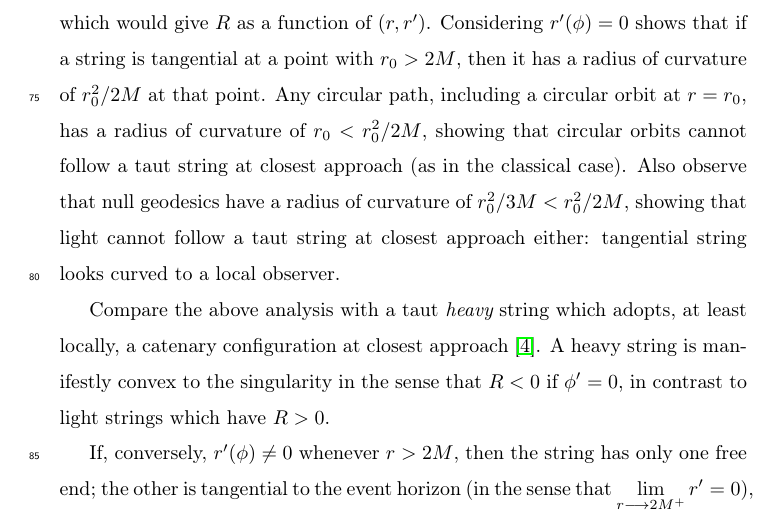
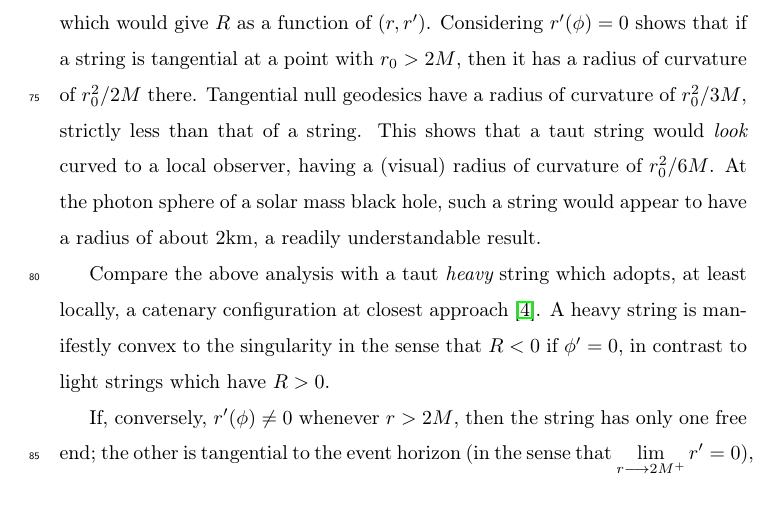
Before and after one commit to RobinHankin/string, a LaTeX paper (string_physics_teacher.tex): part of page 5 of 15, cut so that both start at the same text. Compiled offline with pdfLaTeX; a missing bibliography style is replaced by a similar one.

Commit message:
more work

```diff
--- a/string_physics_teacher.tex
+++ b/string_physics_teacher.tex
@@ -260,14 +260,12 @@ evaluated:
 \noindent which would give~$R$ as a function of~$\left(r,r'\right)$.
 Considering~$r'(\phi)=0$ shows that if a string is tangential at a
 point with~$r_0>2M$, then it has a radius of curvature of~$r_0^2/2M$
-at that point.  Any circular path, including a circular orbit
-at~$r=r_0$, has a radius of curvature of $r_0<r_0^2/2M$, showing that
-circular orbits cannot follow a taut string at closest approach (as in
-the classical case).  Also observe that null geodesics have a radius
-of curvature of $r_0^2/3M < r_0^2/2M$, showing that light cannot
-follow a taut string at closest approach either: tangential string
-looks curved to a local observer.
-
+there.  Tangential null geodesics have a radius of curvature of
+$r_0^2/3M$, strictly less than that of a string.  This shows that a
+taut string would {\em look} curved to a local observer, having a
+(visual) radius of curvature of $r_0^2/6M$.  At the photon sphere of a
+solar mass black hole, such a string would appear to have a radius of
+about $2\unit{km}$, a readily understandable result.
 
 Compare the above analysis with a taut {\em heavy} string which
 adopts, at least locally, a catenary configuration at closest
```
